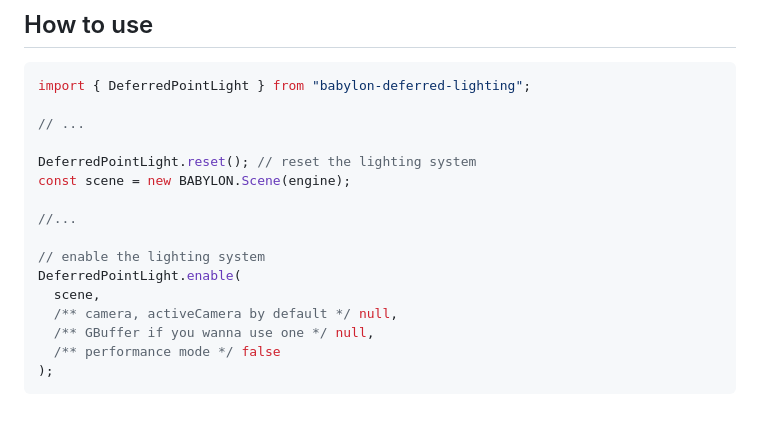
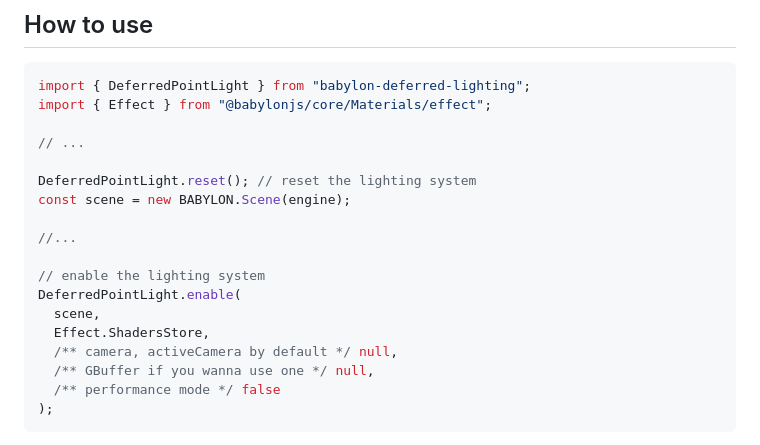
Before and after one commit to Heaust-ops/babylon-deferred-lights, a Markdown page: README.md, the part around the change. Drawn GitHub-style; blank space fills up the shorter version.

````diff
--- a/README.md
+++ b/README.md
@@ -14,6 +14,7 @@ Right now this only supports point lights, this will change.
 
 ```javascript
 import { DeferredPointLight } from "babylon-deferred-lighting";
+import { Effect } from "@babylonjs/core/Materials/effect";
 
 // ...
 
@@ -25,6 +26,7 @@ const scene = new BABYLON.Scene(engine);
 // enable the lighting system
 DeferredPointLight.enable(
   scene,
+  Effect.ShadersStore,
   /** camera, activeCamera by default */ null,
   /** GBuffer if you wanna use one */ null,
   /** performance mode */ false
````
